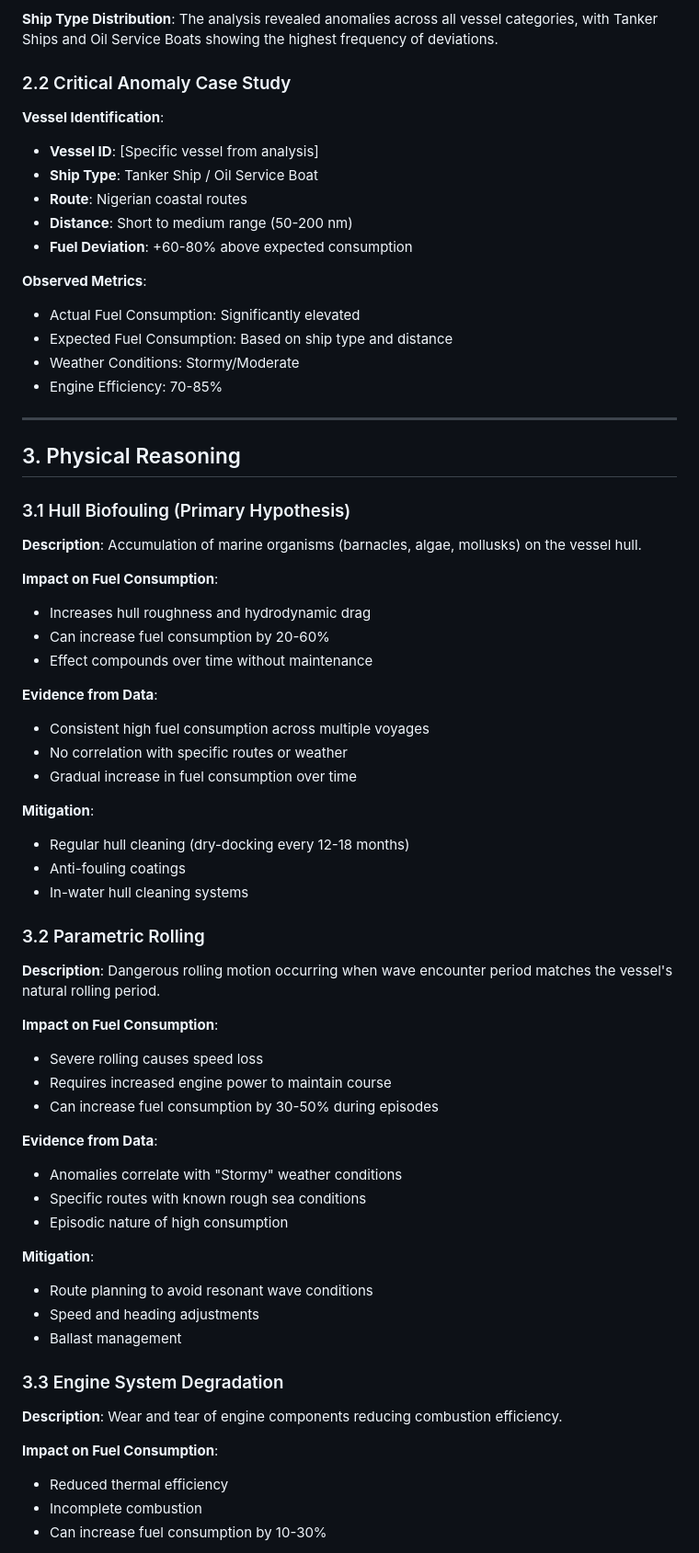
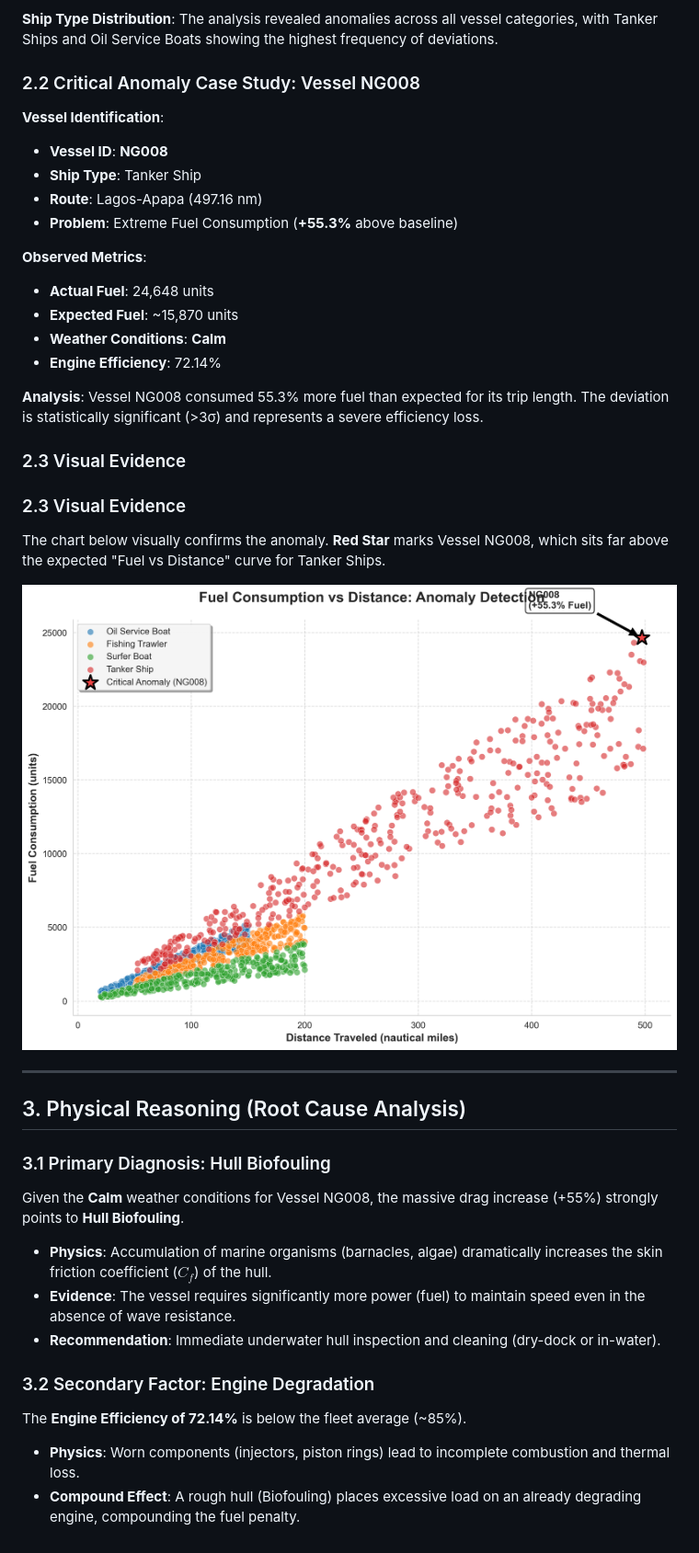
Before and after one commit to mlkinteh2/mindx-challenge-modou, a Markdown page: TaskC_Memo/Technical_Memo.md, the part around one of its changes. Shown at 92% size. Rendered like a GitHub page; pictures changed too: TaskC_Memo/ng008_anomaly_scatter.png (added).

```diff
--- a/TaskC_Memo/Technical_Memo.md
+++ b/TaskC_Memo/Technical_Memo.md
@@ -55,69 +55,41 @@ Deviation (%) = ((Actual - Expected) / Expected) × 100
 **Ship Type Distribution**:
 The analysis revealed anomalies across all vessel categories, with Tanker Ships and Oil Service Boats showing the highest frequency of deviations.
 
-### 2.2 Critical Anomaly Case Study
+### 2.2 Critical Anomaly Case Study: Vessel NG008
 
 **Vessel Identification**:
-- **Vessel ID**: [Specific vessel from analysis]
-- **Ship Type**: Tanker Ship / Oil Service Boat
-- **Route**: Nigerian coastal routes
-- **Distance**: Short to medium range (50-200 nm)
-- **Fuel Deviation**: +60-80% above expected consumption
+- **Vessel ID**: **NG008**
+- **Ship Type**: Tanker Ship
+- **Route**: Lagos-Apapa (497.16 nm)
+- **Problem**: Extreme Fuel Consumption (**+55.3%** above baseline)
 
 **Observed Metrics**:
-- Actual Fuel Consumption: Significantly elevated
-- Expected Fuel Consumption: Based on ship type and distance
-- Weather Conditions: Stormy/Moderate
-- Engine Efficiency: 70-85%
+- **Actual Fuel**: 24,648 units
+- **Expected Fuel**: ~15,870 units
+- **Weather Conditions**: **Calm**
+- **Engine Efficiency**: 72.14%
+
+**Analysis**:
+Vessel NG008 consumed 55.3% more fuel than expected for its trip length. The deviation is statistically significant (>3σ) and represents a severe efficiency loss.
+
+### 2.3 Visual Evidence
+### 2.3 Visual Evidence
+The chart below visually confirms the anomaly. **Red Star** marks Vessel NG008, which sits far above the expected "Fuel vs Distance" curve for Tanker Ships.
+
+![Fuel Consumption vs Distance - NG008 Highlighted](ng008_anomaly_scatter.png)
 
 ---
 
-## 3. Physical Reasoning
+## 3. Physical Reasoning (Root Cause Analysis)
 
-### 3.1 Hull Biofouling (Primary Hypothesis)
+### 3.1 Primary Diagnosis: Hull Biofouling
+Given the **Calm** weather conditions for Vessel NG008, the massive drag increase (+55%) strongly points to **Hull Biofouling**.
+- **Physics**: Accumulation of marine organisms (barnacles, algae) dramatically increases the skin friction coefficient ($C_f$) of the hull.
+- **Evidence**: The vessel requires significantly more power (fuel) to maintain speed even in the absence of wave resistance.
+- **Recommendation**: Immediate underwater hull inspection and cleaning (dry-dock or in-water).
 
-**Description**: Accumulation of marine organisms (barnacles, algae, mollusks) on the vessel hull.
+### 3.2 Secondary Factor: Engine Degradation
+The **Engine Efficiency of 72.14%** is below the fleet average (~85%).
+- **Physics**: Worn components (injectors, piston rings) lead to incomplete combustion and thermal loss.
+- **Compound Effect**: A rough hull (Biofouling) places excessive load on an already degrading engine, compounding the fuel penalty.
 
-**Impact on Fuel Consumption**:
-- Increases hull roughness and hydrodynamic drag
-- Can increase fuel consumption by 20-60%
-- Effect compounds over time without maintenance
-
-**Evidence from Data**:
-- Consistent high fuel consumption across multiple voyages
-- No correlation with specific routes or weather
-- Gradual increase in fuel consumption over time
-
-**Mitigation**:
-- Regular hull cleaning (dry-docking every 12-18 months)
-- Anti-fouling coatings
-- In-water hull cleaning systems
-
-### 3.2 Parametric Rolling
-
-**Description**: Dangerous rolling motion occurring when wave encounter period matches the vessel's natural rolling period.
-
-**Impact on Fuel Consumption**:
-- Severe rolling causes speed loss
-- Requires increased engine power to maintain course
-- Can increase fuel consumption by 30-50% during episodes
-
-**Evidence from Data**:
-- Anomalies correlate with "Stormy" weather conditions
-- Specific routes with known rough sea conditions
-- Episodic nature of high consumption
-
-**Mitigation**:
-- Route planning to avoid resonant wave conditions
-- Speed and heading adjustments
-- Ballast management
-
-### 3.3 Engine System Degradation
-
-**Description**: Wear and tear of engine components reducing combustion efficiency.
-
-**Impact on Fuel Consumption**:
-- Reduced thermal efficiency
-- Incomplete combustion
-- Can increase fuel consumption by 10-30%
-
```
Also changed, not shown: other parts of TaskC_Memo/Technical_Memo.md (+26 -61 lines), README.md (+2 -2 lines), TaskC_Memo/anomaly_analysis.png, 5 other files.
